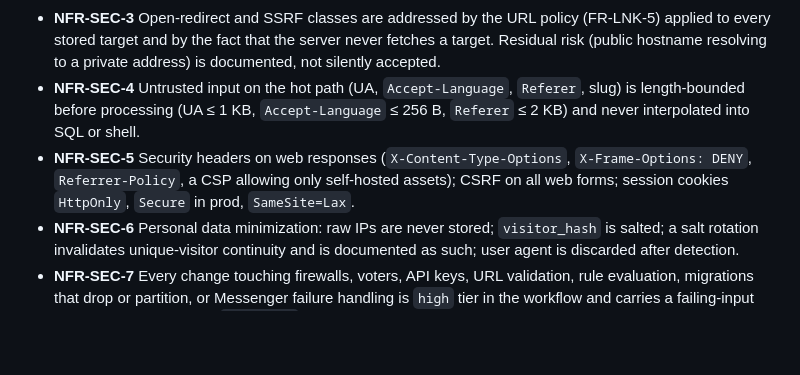
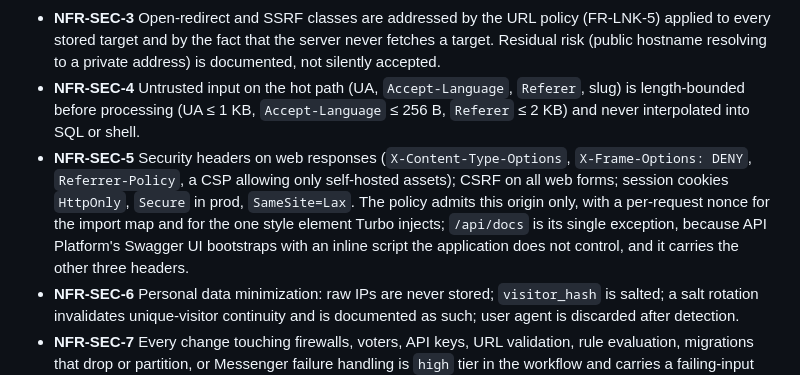
Before and after one commit to Azazu/linkboard, a Markdown page: docs/explanation/requirements.md, the part around the change. Rendered like a GitHub page; blank space fills up the shorter version.

```diff
--- a/docs/explanation/requirements.md
+++ b/docs/explanation/requirements.md
@@ -321,7 +321,7 @@ Explicitly not used: RabbitMQ, Elasticsearch, a JS build pipeline (Webpack Encor
 - **NFR-SEC-2** Passwords hashed with Symfony `auto`; API keys stored as SHA-256; no plaintext credential is ever persisted or logged.
 - **NFR-SEC-3** Open-redirect and SSRF classes are addressed by the URL policy (FR-LNK-5) applied to every stored target and by the fact that the server never fetches a target. Residual risk (public hostname resolving to a private address) is documented, not silently accepted.
 - **NFR-SEC-4** Untrusted input on the hot path (UA, `Accept-Language`, `Referer`, slug) is length-bounded before processing (UA ≤ 1 KB, `Accept-Language` ≤ 256 B, `Referer` ≤ 2 KB) and never interpolated into SQL or shell.
-- **NFR-SEC-5** Security headers on web responses (`X-Content-Type-Options`, `X-Frame-Options: DENY`, `Referrer-Policy`, a CSP allowing only self-hosted assets); CSRF on all web forms; session cookies `HttpOnly`, `Secure` in prod, `SameSite=Lax`.
+- **NFR-SEC-5** Security headers on web responses (`X-Content-Type-Options`, `X-Frame-Options: DENY`, `Referrer-Policy`, a CSP allowing only self-hosted assets); CSRF on all web forms; session cookies `HttpOnly`, `Secure` in prod, `SameSite=Lax`. The policy admits this origin only, with a per-request nonce for the import map and for the one style element Turbo injects; `/api/docs` is its single exception, because API Platform's Swagger UI bootstraps with an inline script the application does not control, and it carries the other three headers.
 - **NFR-SEC-6** Personal data minimization: raw IPs are never stored; `visitor_hash` is salted; a salt rotation invalidates unique-visitor continuity and is documented as such; user agent is discarded after detection.
 - **NFR-SEC-7** Every change touching firewalls, voters, API keys, URL validation, rule evaluation, migrations that drop or partition, or Messenger failure handling is `high` tier in the workflow and carries a failing-input test for each new guard (`AGENTS.md`).
 
```
Also changed, not shown: docs/how-to/local-development.md (+85 -0 lines), 1 other file.
